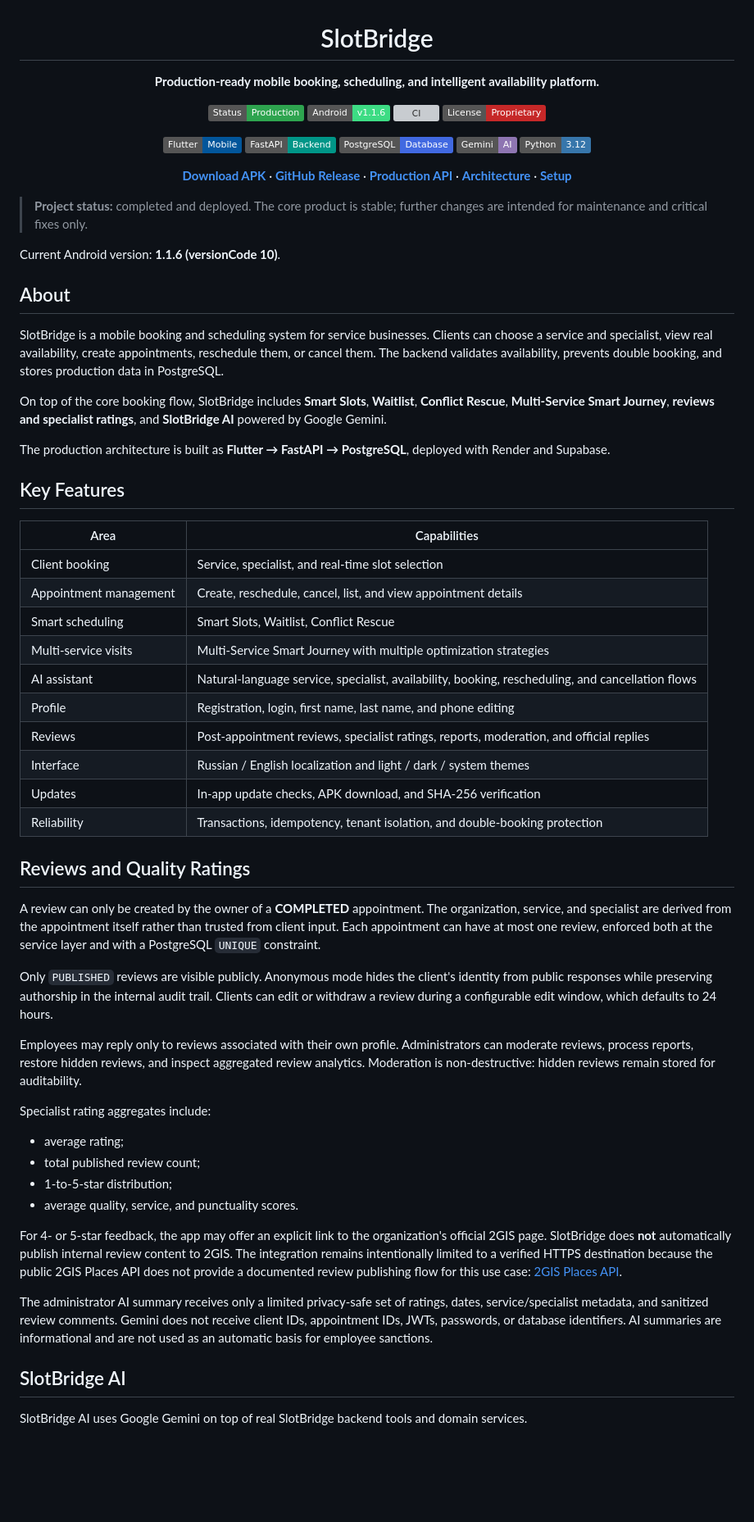
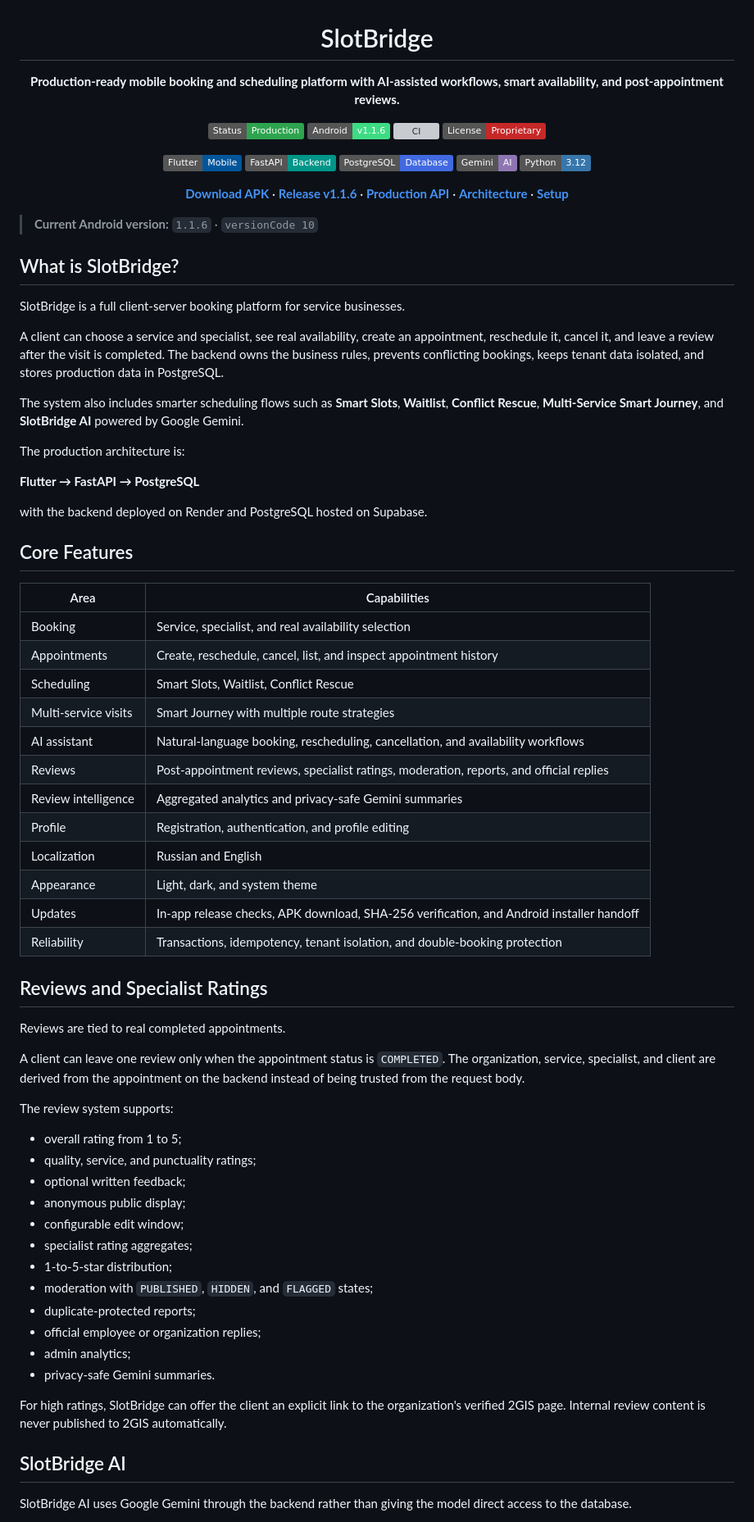
Before and after one commit to artyom129/SlotBridge, a Markdown page: README.md, the part around one of its changes. Shown at 82% size. Rendered like a GitHub page; badges without logos; blank space fills up the shorter version; grey boxes are pictures that could not be loaded.

Commit message:
docs: refresh SlotBridge README and product positioning

```diff
--- a/README.md
+++ b/README.md
@@ -2,7 +2,7 @@
 
 # SlotBridge
 
-**Production-ready mobile booking, scheduling, and intelligent availability platform.**
+**Production-ready mobile booking and scheduling platform with AI-assisted workflows, smart availability, and post-appointment reviews.**
 
 [![Status](https://img.shields.io/badge/Status-Production-2ea44f)](https://slotbridge-api.onrender.com)
 [![Release](https://img.shields.io/badge/Android-v1.1.6-3DDC84?logo=android&logoColor=white)](https://github.com/artyom129/SlotBridge/releases/tag/v1.1.6)
@@ -16,60 +16,70 @@
 [![Python](https://img.shields.io/badge/Python-3.12-3776AB?logo=python&logoColor=white)](https://www.python.org/)
 
 **[Download APK](https://github.com/artyom129/SlotBridge/releases/download/v1.1.6/SlotBridge-1.1.6-10-production.apk)** ·
-**[GitHub Release](https://github.com/artyom129/SlotBridge/releases/tag/v1.1.6)** ·
+**[Release v1.1.6](https://github.com/artyom129/SlotBridge/releases/tag/v1.1.6)** ·
 **[Production API](https://slotbridge-api.onrender.com)** ·
 **[Architecture](docs/architecture.md)** ·
 **[Setup](docs/setup.md)**
 
 </div>
 
-> **Project status:** completed and deployed. The core product is stable; further changes are intended for maintenance and critical fixes only.
+> **Current Android version:** `1.1.6` · `versionCode 10`
 
-Current Android version: **1.1.6 (versionCode 10)**.
+## What is SlotBridge?
 
-## About
+SlotBridge is a full client-server booking platform for service businesses.
 
-SlotBridge is a mobile booking and scheduling system for service businesses. Clients can choose a service and specialist, view real availability, create appointments, reschedule them, or cancel them. The backend validates availability, prevents double booking, and stores production data in PostgreSQL.
+A client can choose a service and specialist, see real availability, create an appointment, reschedule it, cancel it, and leave a review after the visit is completed. The backend owns the business rules, prevents conflicting bookings, keeps tenant data isolated, and stores production data in PostgreSQL.
 
-On top of the core booking flow, SlotBridge includes **Smart Slots**, **Waitlist**, **Conflict Rescue**, **Multi-Service Smart Journey**, **reviews and specialist ratings**, and **SlotBridge AI** powered by Google Gemini.
+The system also includes smarter scheduling flows such as **Smart Slots**, **Waitlist**, **Conflict Rescue**, **Multi-Service Smart Journey**, and **SlotBridge AI** powered by Google Gemini.
 
-The production architecture is built as **Flutter → FastAPI → PostgreSQL**, deployed with Render and Supabase.
+The production architecture is:
 
-## Key Features
+**Flutter → FastAPI → PostgreSQL**
+
+with the backend deployed on Render and PostgreSQL hosted on Supabase.
+
+## Core Features
 
 | Area | Capabilities |
 |---|---|
-| Client booking | Service, specialist, and real-time slot selection |
-| Appointment management | Create, reschedule, cancel, list, and view appointment details |
-| Smart scheduling | Smart Slots, Waitlist, Conflict Rescue |
-| Multi-service visits | Multi-Service Smart Journey with multiple optimization strategies |
-| AI assistant | Natural-language service, specialist, availability, booking, rescheduling, and cancellation flows |
-| Profile | Registration, login, first name, last name, and phone editing |
-| Reviews | Post-appointment reviews, specialist ratings, reports, moderation, and official replies |
-| Interface | Russian / English localization and light / dark / system themes |
-| Updates | In-app update checks, APK download, and SHA-256 verification |
+| Booking | Service, specialist, and real availability selection |
+| Appointments | Create, reschedule, cancel, list, and inspect appointment history |
+| Scheduling | Smart Slots, Waitlist, Conflict Rescue |
+| Multi-service visits | Smart Journey with multiple route strategies |
+| AI assistant | Natural-language booking, rescheduling, cancellation, and availability workflows |
+| Reviews | Post-appointment reviews, specialist ratings, moderation, reports, and official replies |
+| Review intelligence | Aggregated analytics and privacy-safe Gemini summaries |
+| Profile | Registration, authentication, and profile editing |
+| Localization | Russian and English |
+| Appearance | Light, dark, and system theme |
+| Updates | In-app release checks, APK download, SHA-256 verification, and Android installer handoff |
 | Reliability | Transactions, idempotency, tenant isolation, and double-booking protection |
 
-## Reviews and Quality Ratings
+## Reviews and Specialist Ratings
 
-A review can only be created by the owner of a **COMPLETED** appointment. The organization, service, and specialist are derived from the appointment itself rather than trusted from client input. Each appointment can have at most one review, enforced both at the service layer and with a PostgreSQL `UNIQUE` constraint.
+Reviews are tied to real completed appointments.
 
-Only `PUBLISHED` reviews are visible publicly. Anonymous mode hides the client's identity from public responses while preserving authorship in the internal audit trail. Clients can edit or withdraw a review during a configurable edit window, which defaults to 24 hours.
+A client can leave one review only when the appointment status is `COMPLETED`. The organization, service, specialist, and client are derived from the appointment on the backend instead of being trusted from the request body.
 
-Employees may reply only to reviews associated with their own profile. Administrators can moderate reviews, process reports, restore hidden reviews, and inspect aggregated review analytics. Moderation is non-destructive: hidden reviews remain stored for auditability.
+The review system supports:
 
-Specialist rating aggregates include:
+- overall rating from 1 to 5;
+- quality, service, and punctuality ratings;
+- optional written feedback;
+- anonymous public display;
+- configurable edit window;
+- specialist rating aggregates;
+- 1-to-5-star distribution;
+- moderation with `PUBLISHED`, `HIDDEN`, and `FLAGGED` states;
+- duplicate-protected reports;
+- official employee or organization replies;
+- admin analytics;
+- privacy-safe Gemini summaries.
 
-- average rating;
-- total published review count;
-- 1-to-5-star distribution;
-- average quality, service, and punctuality scores.
-
-For 4- or 5-star feedback, the app may offer an explicit link to the organization's official 2GIS page. SlotBridge does **not** automatically publish internal review content to 2GIS. The integration remains intentionally limited to a verified HTTPS destination because the public 2GIS Places API does not provide a documented review publishing flow for this use case: [2GIS Places API](https://docs.2gis.com/en/api/search/places/examples/filtering).
-
-The administrator AI summary receives only a limited privacy-safe set of ratings, dates, service/specialist metadata, and sanitized review comments. Gemini does not receive client IDs, appointment IDs, JWTs, passwords, or database identifiers. AI summaries are informational and are not used as an automatic basis for employee sanctions.
+For high ratings, SlotBridge can offer the client an explicit link to the organization's verified 2GIS page. Internal review content is never published to 2GIS automatically.
 
 ## SlotBridge AI
 
-SlotBridge AI uses Google Gemini on top of real SlotBridge backend tools and domain services.
+SlotBridge AI uses Google Gemini through the backend rather than giving the model direct access to the database.
 
```
Also changed, not shown: other parts of README.md (+46 -52 lines).
